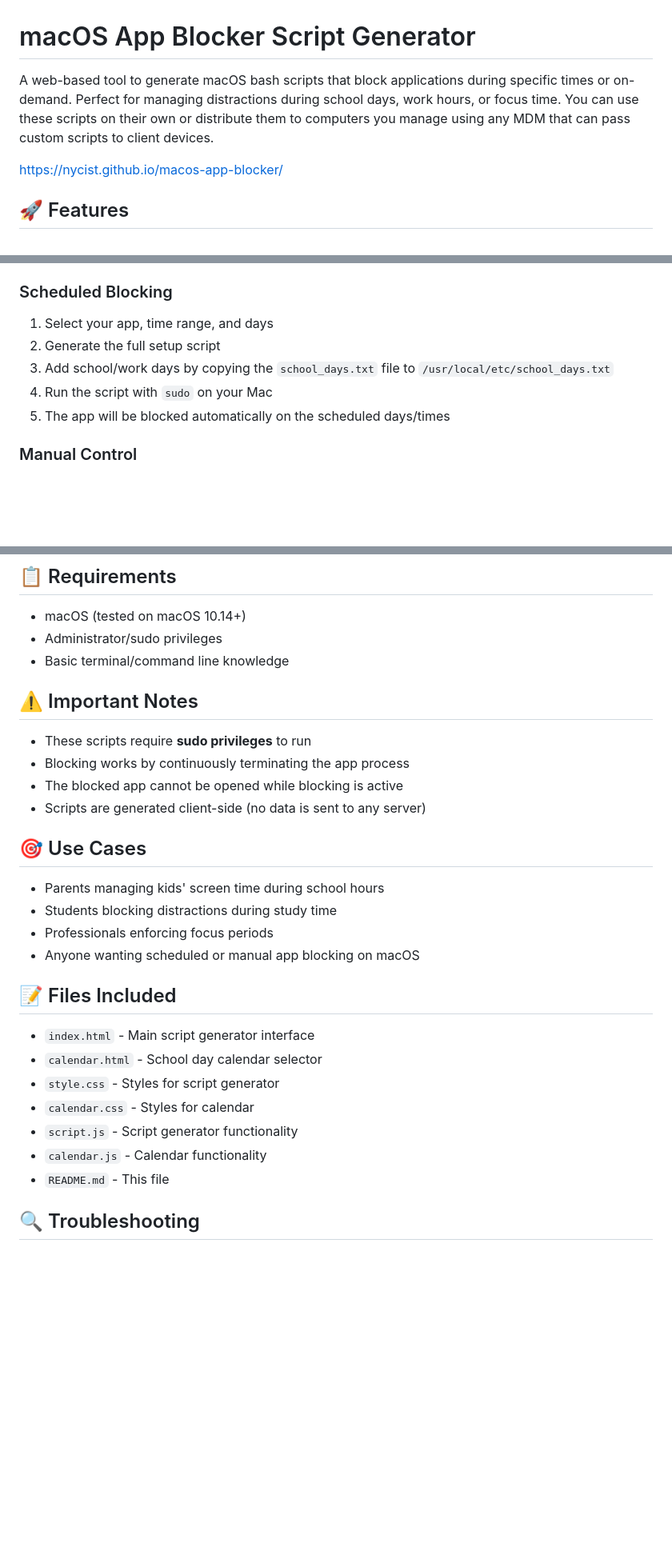
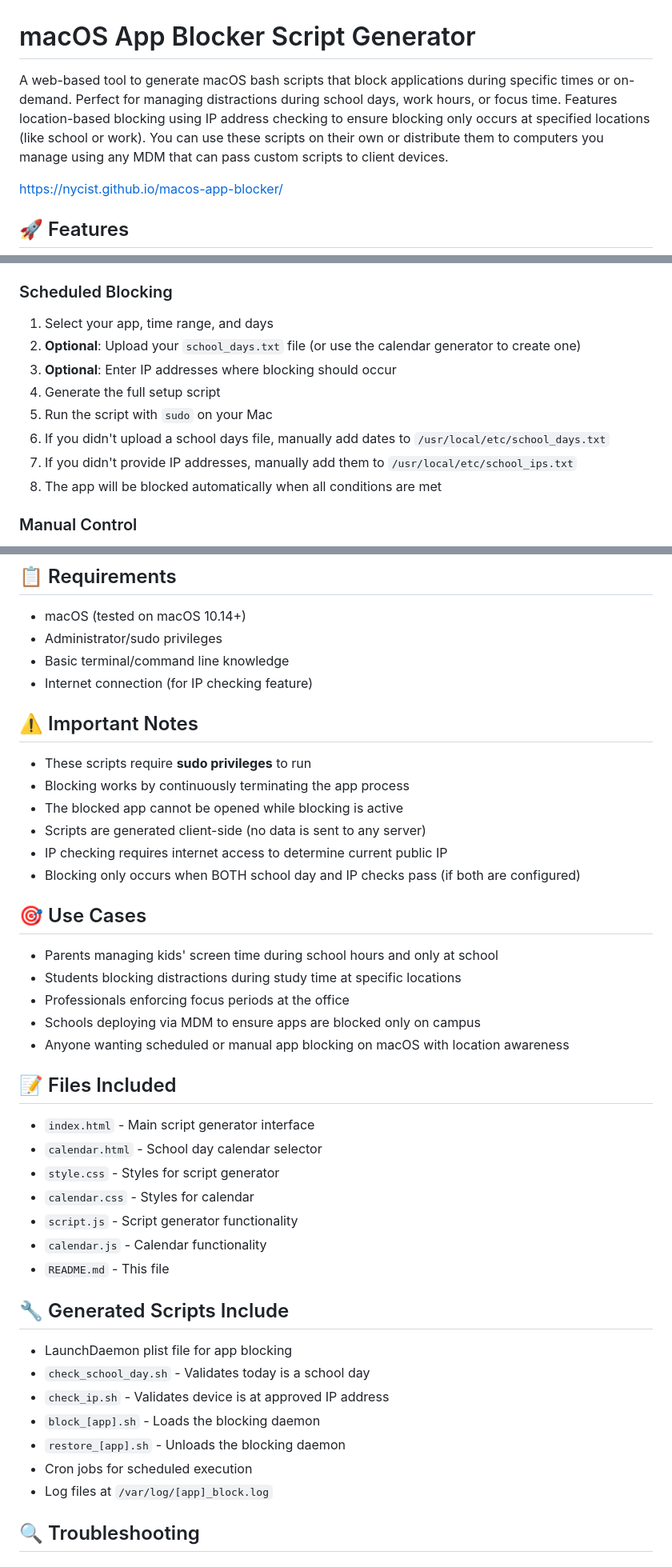
Before and after one commit to NYCIST/macos-app-blocker, a Markdown page: README.md, 3 parts joined by grey strips. Shown: that part at 80% size. GitHub-like rendering; blank space fills up the shorter version.

Commit message:
Update README with location-based blocking details
Enhanced the README to include location-based blocking features and optional IP address checks, improving clarity on usage and setup.

```diff
--- a/README.md
+++ b/README.md
@@ -1,6 +1,6 @@
 # macOS App Blocker Script Generator
 
-A web-based tool to generate macOS bash scripts that block applications during specific times or on-demand. Perfect for managing distractions during school days, work hours, or focus time. You can use these scripts on their own or distribute them to computers you manage using any MDM that can pass custom scripts to client devices.
+A web-based tool to generate macOS bash scripts that block applications during specific times or on-demand. Perfect for managing distractions during school days, work hours, or focus time. Features location-based blocking using IP address checking to ensure blocking only occurs at specified locations (like school or work). You can use these scripts on their own or distribute them to computers you manage using any MDM that can pass custom scripts to client devices.
 
 https://nycist.github.io/macos-app-blocker/
 
@@ -36,10 +44,13 @@ Visit: https://nycist.github.io/macos-app-blocker/
 
 ### Scheduled Blocking
 1. Select your app, time range, and days
-2. Generate the full setup script
-3. Add school/work days by copying the `school_days.txt` file to `/usr/local/etc/school_days.txt`
-4. Run the script with `sudo` on your Mac
-5. The app will be blocked automatically on the scheduled days/times
+2. **Optional**: Upload your `school_days.txt` file (or use the calendar generator to create one)
+3. **Optional**: Enter IP addresses where blocking should occur
+4. Generate the full setup script
+5. Run the script with `sudo` on your Mac
+6. If you didn't upload a school days file, manually add dates to `/usr/local/etc/school_days.txt`
+7. If you didn't provide IP addresses, manually add them to `/usr/local/etc/school_ips.txt`
+8. The app will be blocked automatically when all conditions are met
 
 ### Manual Control
 1. Select your app
@@ -52,6 +63,7 @@ Visit: https://nycist.github.io/macos-app-blocker/
 - macOS (tested on macOS 10.14+)
 - Administrator/sudo privileges
 - Basic terminal/command line knowledge
+- Internet connection (for IP checking feature)
 
 ## ⚠️ Important Notes
 
@@ -59,13 +71,16 @@ Visit: https://nycist.github.io/macos-app-blocker/
 - Blocking works by continuously terminating the app process
 - The blocked app cannot be opened while blocking is active
 - Scripts are generated client-side (no data is sent to any server)
+- IP checking requires internet access to determine current public IP
+- Blocking only occurs when BOTH school day and IP checks pass (if both are configured)
 
 ## 🎯 Use Cases
 
-- Parents managing kids' screen time during school hours
-- Students blocking distractions during study time
-- Professionals enforcing focus periods
-- Anyone wanting scheduled or manual app blocking on macOS
+- Parents managing kids' screen time during school hours and only at school
+- Students blocking distractions during study time at specific locations
+- Professionals enforcing focus periods at the office
+- Schools deploying via MDM to ensure apps are blocked only on campus
+- Anyone wanting scheduled or manual app blocking on macOS with location awareness
 
 ## 📝 Files Included
 
@@ -77,6 +92,16 @@ Visit: https://nycist.github.io/macos-app-blocker/
 - `calendar.js` - Calendar functionality
 - `README.md` - This file
 
+## 🔧 Generated Scripts Include
+
+- LaunchDaemon plist file for app blocking
+- `check_school_day.sh` - Validates today is a school day
+- `check_ip.sh` - Validates device is at approved IP address
+- `block_[app].sh` - Loads the blocking daemon
+- `restore_[app].sh` - Unloads the blocking daemon
+- Cron jobs for scheduled execution
+- Log files at `/var/log/[app]_block.log`
+
 ## 🔍 Troubleshooting
 
 ### Check if blocking is active
```
Also changed, not shown: other parts of README.md (+23 -3 lines).
